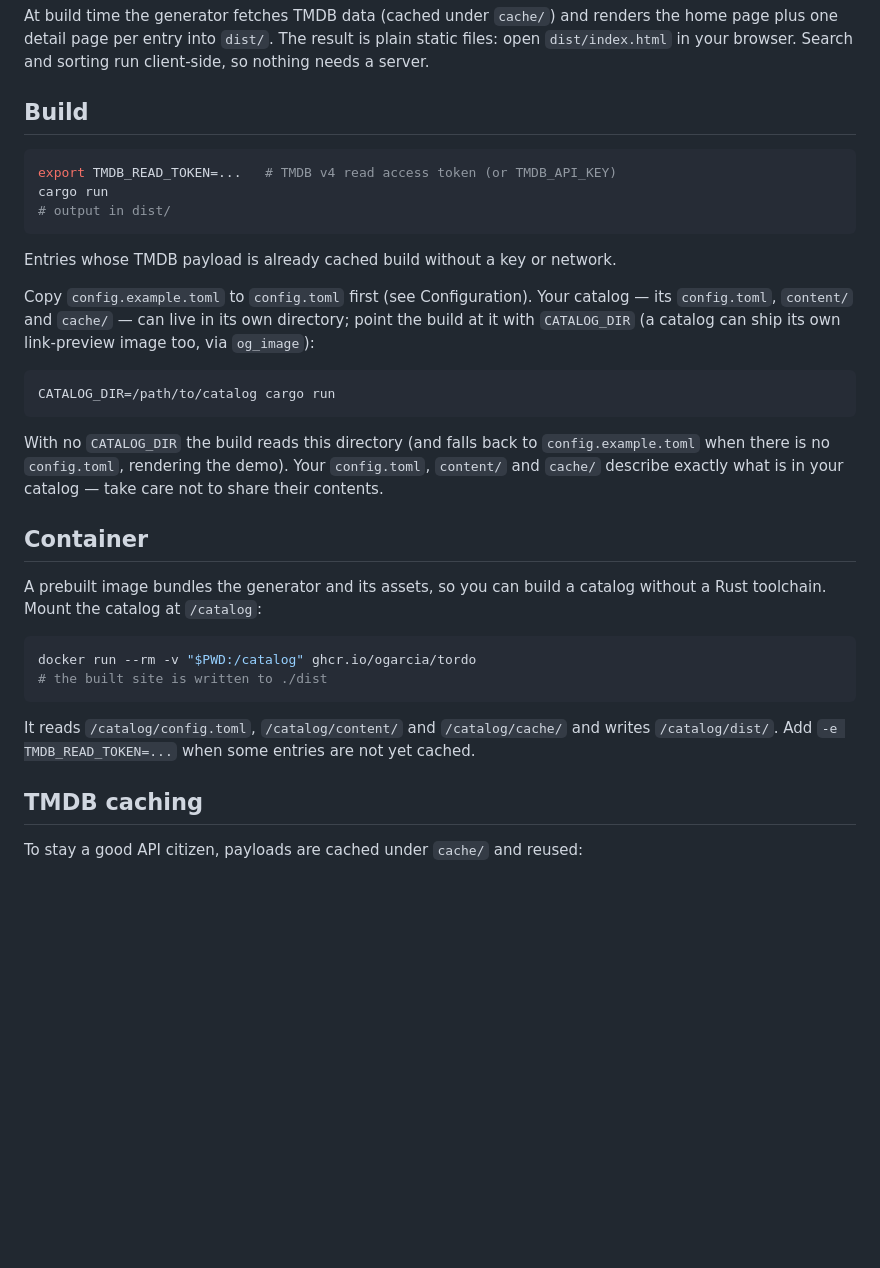
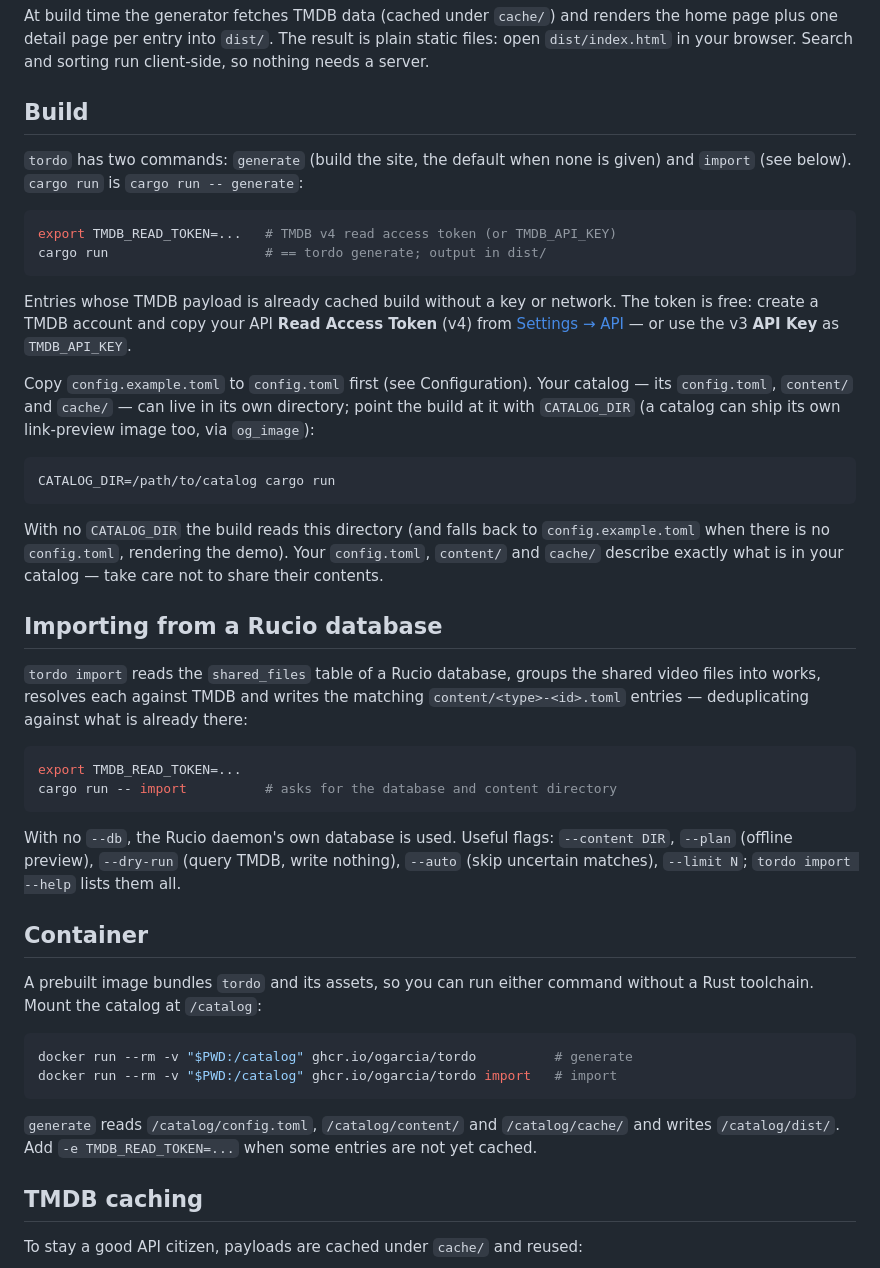
Before and after one commit to ogarcia/tordo, a Markdown page: README.md, the part around one of its changes. Rendered like a GitHub page; blank space fills up the shorter version.

````diff
--- a/README.md
+++ b/README.md
@@ -28,13 +28,18 @@ client-side, so nothing needs a server.
 
 ## Build
 
+`tordo` has two commands: `generate` (build the site, the default when none is
+given) and `import` (see below). `cargo run` is `cargo run -- generate`:
+
 ```sh
 export TMDB_READ_TOKEN=...   # TMDB v4 read access token (or TMDB_API_KEY)
-cargo run
-# output in dist/
+cargo run                    # == tordo generate; output in dist/
 ```
 
-Entries whose TMDB payload is already cached build without a key or network.
+Entries whose TMDB payload is already cached build without a key or network. The
+token is free: create a TMDB account and copy your API **Read Access Token** (v4)
+from [Settings → API](https://www.themoviedb.org/settings/api) — or use the v3
+**API Key** as `TMDB_API_KEY`.
 
 Copy `config.example.toml` to `config.toml` first (see Configuration). Your
 catalog — its `config.toml`, `content/` and `cache/` — can live in its own
@@ -50,19 +55,35 @@ With no `CATALOG_DIR` the build reads this directory (and falls back to
 `config.toml`, `content/` and `cache/` describe exactly what is in your catalog —
 take care not to share their contents.
 
+## Importing from a Rucio database
+
+`tordo import` reads the `shared_files` table of a Rucio database, groups the
+shared video files into works, resolves each against TMDB and writes the matching
+`content/<type>-<id>.toml` entries — deduplicating against what is already there:
+
+```sh
+export TMDB_READ_TOKEN=...
+cargo run -- import          # asks for the database and content directory
+```
+
+With no `--db`, the Rucio daemon's own database is used. Useful flags:
+`--content DIR`, `--plan` (offline preview), `--dry-run` (query TMDB, write
+nothing), `--auto` (skip uncertain matches), `--limit N`; `tordo import --help`
+lists them all.
+
 ## Container
 
-A prebuilt image bundles the generator and its assets, so you can build a catalog
+A prebuilt image bundles `tordo` and its assets, so you can run either command
 without a Rust toolchain. Mount the catalog at `/catalog`:
 
 ```sh
-docker run --rm -v "$PWD:/catalog" ghcr.io/ogarcia/tordo
-# the built site is written to ./dist
+docker run --rm -v "$PWD:/catalog" ghcr.io/ogarcia/tordo          # generate
+docker run --rm -v "$PWD:/catalog" ghcr.io/ogarcia/tordo import   # import
 ```
 
-It reads `/catalog/config.toml`, `/catalog/content/` and `/catalog/cache/` and
-writes `/catalog/dist/`. Add `-e TMDB_READ_TOKEN=...` when some entries are not
-yet cached.
+`generate` reads `/catalog/config.toml`, `/catalog/content/` and `/catalog/cache/`
+and writes `/catalog/dist/`. Add `-e TMDB_READ_TOKEN=...` when some entries are
+not yet cached.
 
 ## TMDB caching
 
````
Also changed, not shown: other parts of README.md (+17 -0 lines), README.es.md (+50 -10 lines).
